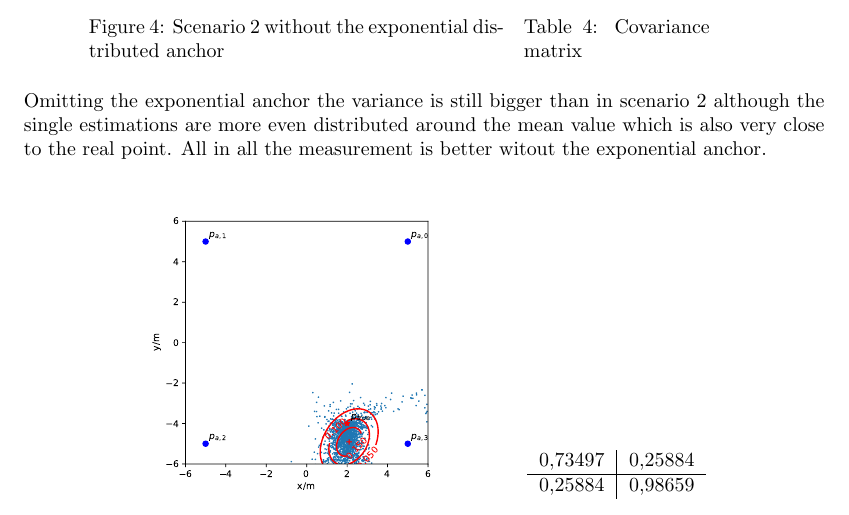
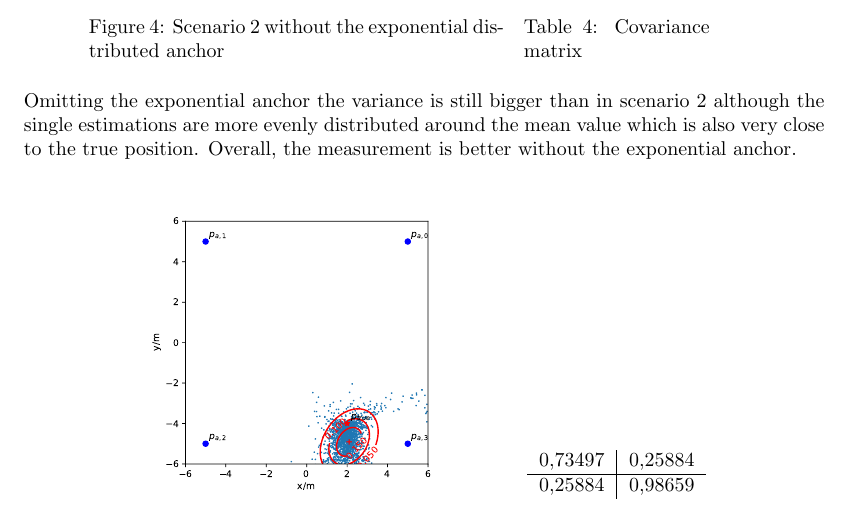
Before and after one commit to brg3n3r/ComputationalIntelligenceUE, a LaTeX problem sheet (HW1/Doc/hw1.tex): part of page 6 of 11, cut so that both start at the same text. Compiled offline with pdfLaTeX.

Commit message:
FinalOOO
every time you make a typo, the errorists win

```diff
--- a/HW1/Doc/hw1.tex
+++ b/HW1/Doc/hw1.tex
@@ -241,7 +241,7 @@
 		\end{floatrow}
 		\end{figure}
 
-        Omitting the exponential anchor the variance is still bigger than in scenario 2 although the single estimations are more even distributed around the mean value which is also very close to the real point. All in all the measurement is better witout the exponential anchor.
+        Omitting the exponential anchor the variance is still bigger than in scenario 2 although the single estimations are more evenly distributed around the mean value which is also very close to the true position. Overall, the measurement is better without the exponential anchor.
 
 	    \begin{figure}[hbt!]
         \begin{floatrow}
```
Also changed, not shown: HW1/Doc/hw1.pdf, 3 other files.
